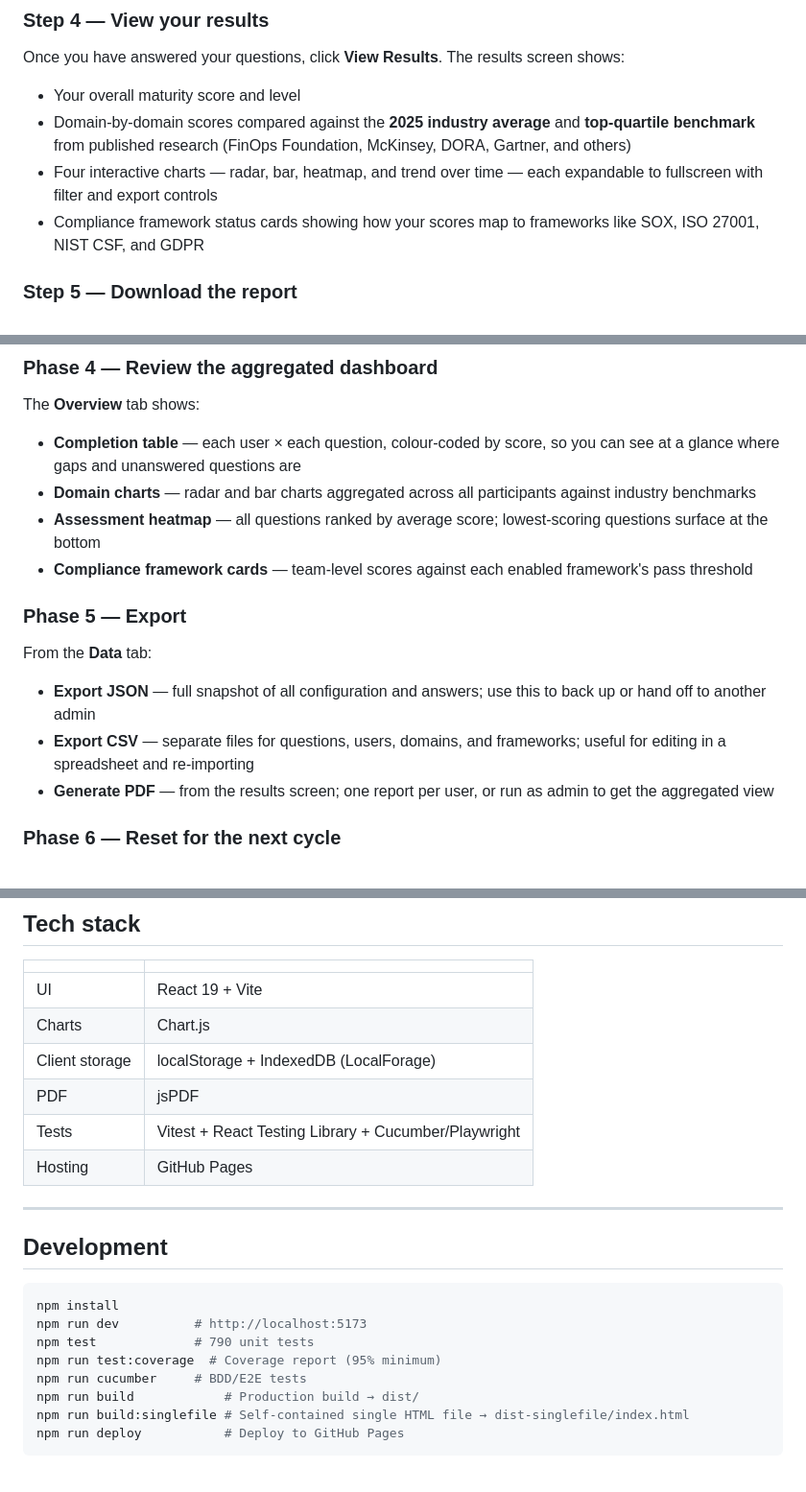
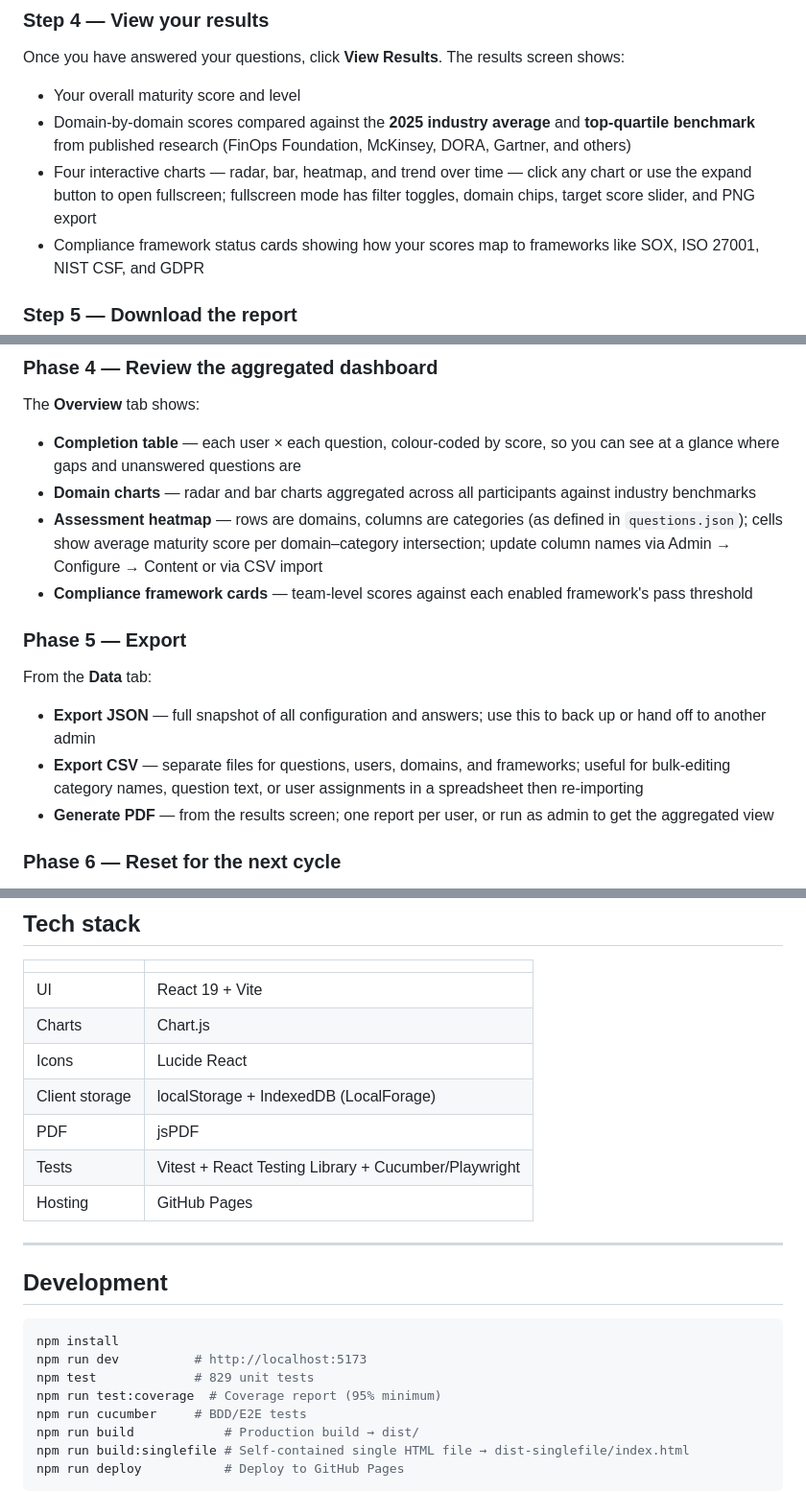
Before and after one commit to brona90/assessment, a Markdown page: README.md, 3 parts joined by grey strips. Shown at 96% size. Drawn GitHub-style; blank space fills up the shorter version.

Commit message:
docs: update README with current test count, Lucide React, and heatmap column explanation

````diff
--- a/README.md
+++ b/README.md
@@ -57,7 +57,7 @@ Once you have answered your questions, click **View Results**. The results scree
 
 - Your overall maturity score and level
 - Domain-by-domain scores compared against the **2025 industry average** and **top-quartile benchmark** from published research (FinOps Foundation, McKinsey, DORA, Gartner, and others)
-- Four interactive charts — radar, bar, heatmap, and trend over time — each expandable to fullscreen with filter and export controls
+- Four interactive charts — radar, bar, heatmap, and trend over time — click any chart or use the expand button to open fullscreen; fullscreen mode has filter toggles, domain chips, target score slider, and PNG export
 - Compliance framework status cards showing how your scores map to frameworks like SOX, ISO 27001, NIST CSF, and GDPR
 
 ### Step 5 — Download the report
@@ -119,14 +119,14 @@ The **Overview** tab shows:
 
 - **Completion table** — each user × each question, colour-coded by score, so you can see at a glance where gaps and unanswered questions are
 - **Domain charts** — radar and bar charts aggregated across all participants against industry benchmarks
-- **Assessment heatmap** — all questions ranked by average score; lowest-scoring questions surface at the bottom
+- **Assessment heatmap** — rows are domains, columns are categories (as defined in `questions.json`); cells show average maturity score per domain–category intersection; update column names via Admin → Configure → Content or via CSV import
 - **Compliance framework cards** — team-level scores against each enabled framework's pass threshold
 
 ### Phase 5 — Export
 
 From the **Data** tab:
 - **Export JSON** — full snapshot of all configuration and answers; use this to back up or hand off to another admin
-- **Export CSV** — separate files for questions, users, domains, and frameworks; useful for editing in a spreadsheet and re-importing
+- **Export CSV** — separate files for questions, users, domains, and frameworks; useful for bulk-editing category names, question text, or user assignments in a spreadsheet then re-importing
 - **Generate PDF** — from the results screen; one report per user, or run as admin to get the aggregated view
 
 ### Phase 6 — Reset for the next cycle
@@ -157,6 +157,7 @@ Historical data covers 2020–2026. Full citations are in `public/data/benchmark
 |--|--|
 | UI | React 19 + Vite |
 | Charts | Chart.js |
+| Icons | Lucide React |
 | Client storage | localStorage + IndexedDB (LocalForage) |
 | PDF | jsPDF |
 | Tests | Vitest + React Testing Library + Cucumber/Playwright |
@@ -169,7 +170,7 @@ Historical data covers 2020–2026. Full citations are in `public/data/benchmark
 ```bash
 npm install
 npm run dev          # http://localhost:5173
-npm test             # 790 unit tests
+npm test             # 829 unit tests
 npm run test:coverage  # Coverage report (95% minimum)
 npm run cucumber     # BDD/E2E tests
 npm run build            # Production build → dist/
````
Also changed, not shown: other parts of README.md (+1 -1 lines).
